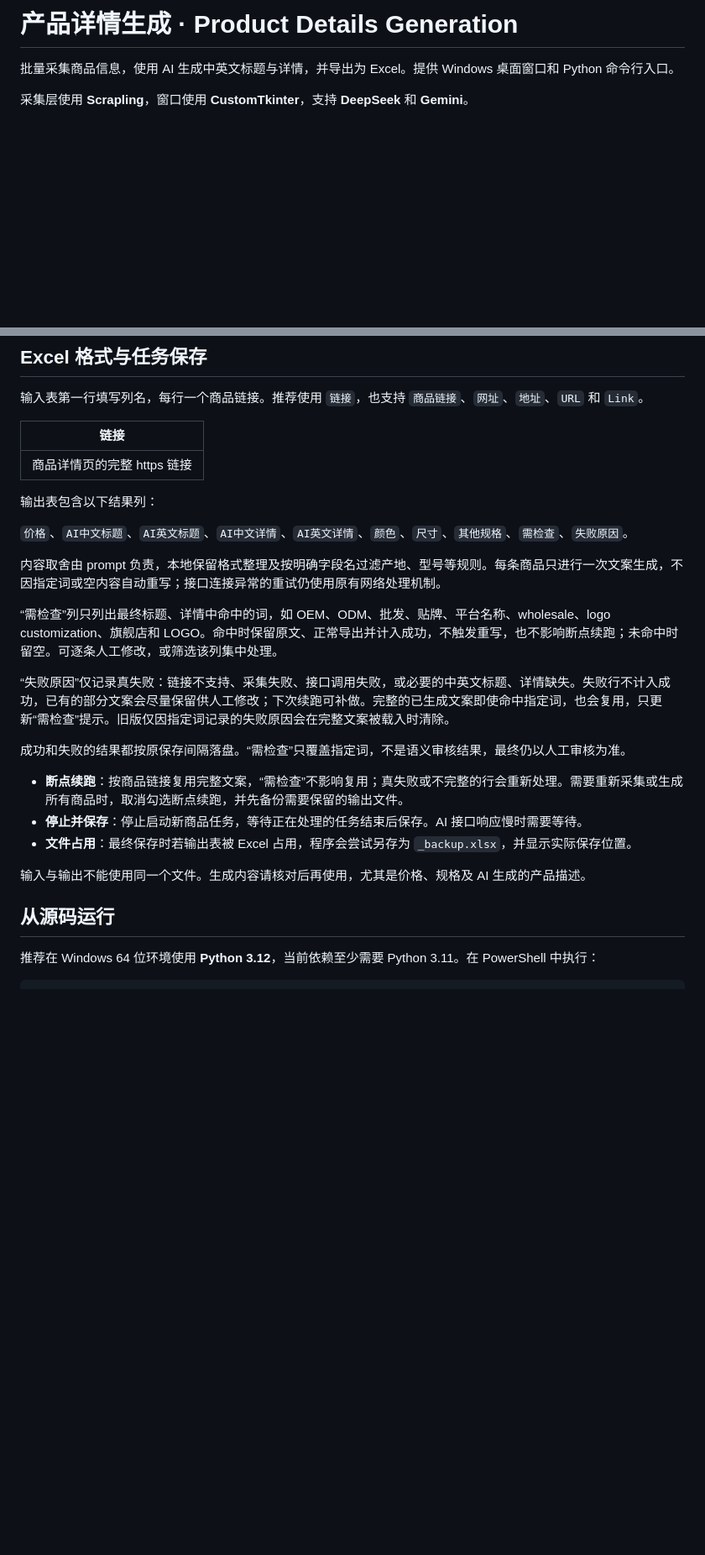
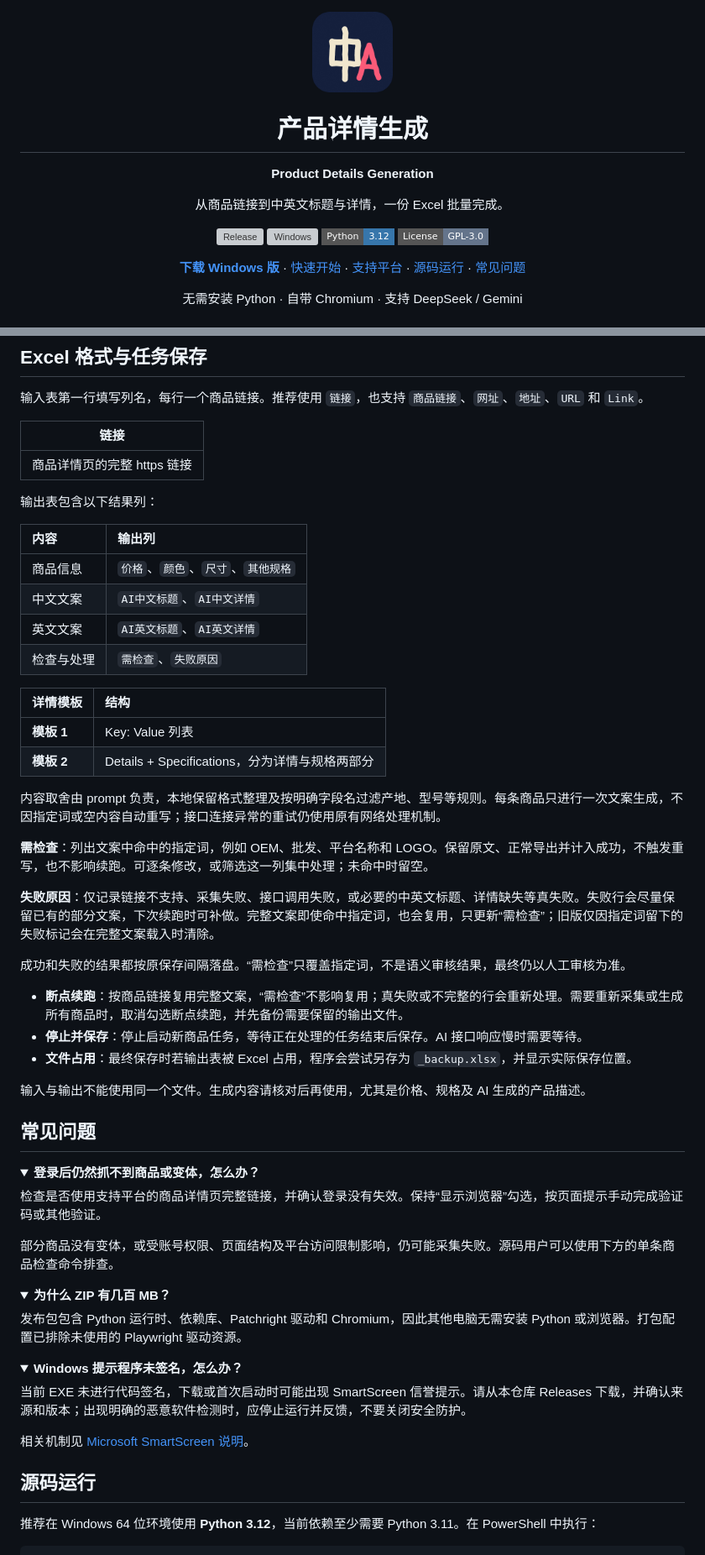
Before and after one commit to NothiZ/Nothiz-Product-Desk, a Markdown page: README.md, 2 parts joined by grey strips. Shown at 84% size. Rendered like a GitHub page; folded sections open; badges without logos; blank space fills up the shorter version; grey boxes are pictures that could not be loaded.

```diff
--- a/README.md
+++ b/README.md
@@ -1,5 +1,19 @@
-# 产品详情生成 · Product Details Generation
+<div align="center">
 
-批量采集商品信息，使用 AI 生成中英文标题与详情，并导出为 Excel。提供 Windows 桌面窗口和 Python 命令行入口。
+<img src="assets/logo.png" alt="产品详情生成 Logo" width="96" />
 
-采集层使用 **Scrapling**，窗口使用 **CustomTkinter**，支持 **DeepSeek** 和 **Gemini**。
+# 产品详情生成
+
+**Product Details Generation**
+
+从商品链接到中英文标题与详情，一份 Excel 批量完成。
+
+[![Release](https://img.shields.io/github/v/release/NothiZ/Product-Details-Generation-2.0?style=flat-square&color=2563eb)](https://github.com/NothiZ/Product-Details-Generation-2.0/releases/latest)
+![Windows](https://img.shields.io/badge/Windows-10%20%2F%2011-2563eb?style=flat-square)
+![Python](https://img.shields.io/badge/Python-3.12-3776ab?style=flat-square)
+[![License](https://img.shields.io/badge/License-GPL--3.0-64748b?style=flat-square)](LICENSE)
+
+**[下载 Windows 版](https://github.com/NothiZ/Product-Details-Generation-2.0/releases/latest)** · [快速开始](#快速开始) · [支持平台](#支持平台) · [源码运行](#源码运行) · [常见问题](#常见问题)
+
+无需安装 Python · 自带 Chromium · 支持 DeepSeek / Gemini
+
@@ -60,13 +85,25 @@ Windows 10 / 11，64 位。前往 [GitHub Releases](https://github.com/NothiZ/Pr
 
 输出表包含以下结果列：
 
-`价格`、`AI中文标题`、`AI英文标题`、`AI中文详情`、`AI英文详情`、`颜色`、`尺寸`、`其他规格`、`需检查`、`失败原因`。
+
+| 内容       | 输出列                             |
+| :--------- | :--------------------------------- |
+| 商品信息   | `价格`、`颜色`、`尺寸`、`其他规格` |
+| 中文文案   | `AI中文标题`、`AI中文详情`         |
+| 英文文案   | `AI英文标题`、`AI英文详情`         |
+| 检查与处理 | `需检查`、`失败原因`               |
+
+
+| 详情模板   | 结构                                           |
+| :--------- | :--------------------------------------------- |
+| **模板 1** | Key: Value 列表                                |
+| **模板 2** | Details + Specifications，分为详情与规格两部分 |
 
 内容取舍由 prompt 负责，本地保留格式整理及按明确字段名过滤产地、型号等规则。每条商品只进行一次文案生成，不因指定词或空内容自动重写；接口连接异常的重试仍使用原有网络处理机制。
 
-“需检查”列只列出最终标题、详情中命中的词，如 OEM、ODM、批发、贴牌、平台名称、wholesale、logo customization、旗舰店和 LOGO。命中时保留原文、正常导出并计入成功，不触发重写，也不影响断点续跑；未命中时留空。可逐条人工修改，或筛选该列集中处理。
+**需检查**：列出文案中命中的指定词，例如 OEM、批发、平台名称和 LOGO。保留原文、正常导出并计入成功，不触发重写，也不影响续跑。可逐条修改，或筛选这一列集中处理；未命中时留空。
 
-“失败原因”仅记录真失败：链接不支持、采集失败、接口调用失败，或必要的中英文标题、详情缺失。失败行不计入成功，已有的部分文案会尽量保留供人工修改；下次续跑可补做。完整的已生成文案即使命中指定词，也会复用，只更新“需检查”提示。旧版仅因指定词记录的失败原因会在完整文案被载入时清除。
+**失败原因**：仅记录链接不支持、采集失败、接口调用失败，或必要的中英文标题、详情缺失等真失败。失败行会尽量保留已有的部分文案，下次续跑时可补做。完整文案即使命中指定词，也会复用，只更新“需检查”；旧版仅因指定词留下的失败标记会在完整文案载入时清除。
 
 成功和失败的结果都按原保存间隔落盘。“需检查”只覆盖指定词，不是语义审核结果，最终仍以人工审核为准。
 
@@ -76,7 +113,34 @@ Windows 10 / 11，64 位。前往 [GitHub Releases](https://github.com/NothiZ/Pr
 
 输入与输出不能使用同一个文件。生成内容请核对后再使用，尤其是价格、规格及 AI 生成的产品描述。
 
-## 从源码运行
+## 常见问题
+
+<details>
+<summary><strong>登录后仍然抓不到商品或变体，怎么办？</strong></summary>
+
+检查是否使用支持平台的商品详情页完整链接，并确认登录没有失效。保持“显示浏览器”勾选，按页面提示手动完成验证码或其他验证。
+
+部分商品没有变体，或受账号权限、页面结构及平台访问限制影响，仍可能采集失败。源码用户可以使用下方的单条商品检查命令排查。
+
+</details>
+
+<details>
+<summary><strong>为什么 ZIP 有几百 MB？</strong></summary>
+
+发布包包含 Python 运行时、依赖库、Patchright 驱动和 Chromium，因此其他电脑无需安装 Python 或浏览器。打包配置已排除未使用的 Playwright 驱动资源。
+
+</details>
+
+<details>
+<summary><strong>Windows 提示程序未签名，怎么办？</strong></summary>
+
+当前 EXE 未进行代码签名，下载或首次启动时可能出现 SmartScreen 信誉提示。请从本仓库 Releases 下载，并确认来源和版本；出现明确的恶意软件检测时，应停止运行并反馈，不要关闭安全防护。
+
+相关机制见 [Microsoft SmartScreen 说明](https://learn.microsoft.com/windows/apps/package-and-deploy/smartscreen-reputation)。
+
+</details>
+
+## 源码运行
 
 推荐在 Windows 64 位环境使用 **Python 3.12**，当前依赖至少需要 Python 3.11。在 PowerShell 中执行：
 
```
Also changed, not shown: other parts of README.md (+84 -52 lines), assets/desktop-ui.png.
